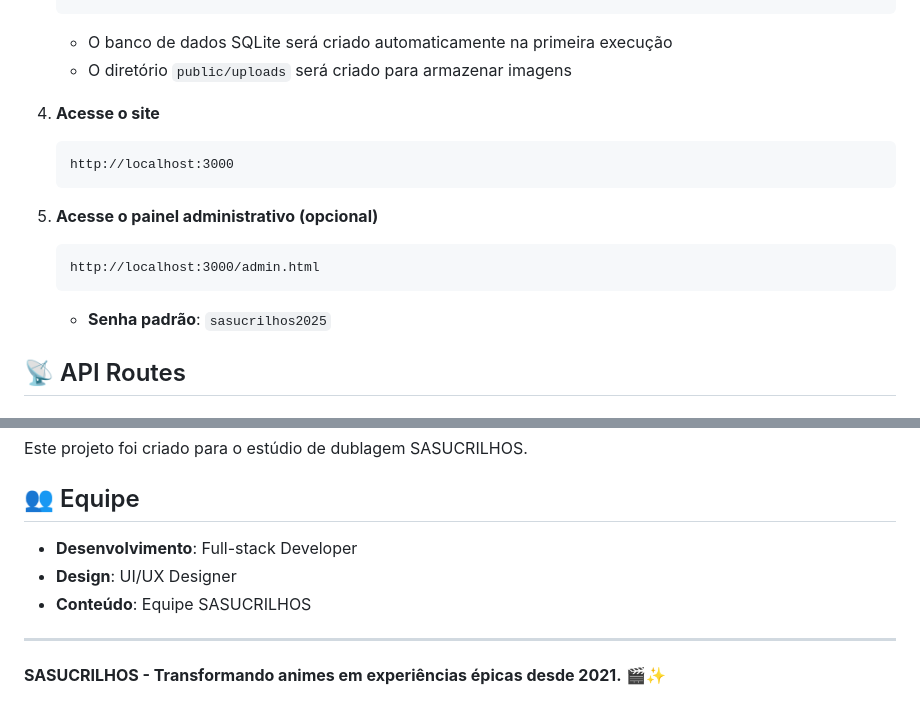
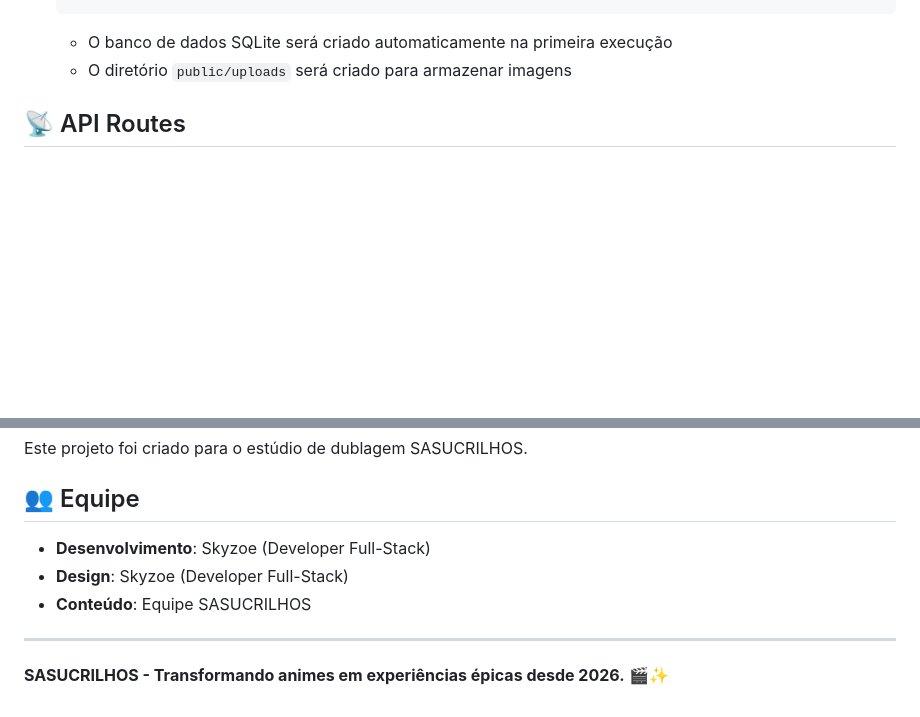
Before and after one commit to Jones2451/sasucrilhos, a Markdown page: README.md, 2 parts joined by grey strips. Rendered like a GitHub page; blank space fills up the shorter version.

Commit message:
Atualização De Conteudo

````diff
--- a/README.md
+++ b/README.md
@@ -67,17 +67,6 @@ sasucrilhos/
    ```
    - O banco de dados SQLite será criado automaticamente na primeira execução
    - O diretório `public/uploads` será criado para armazenar imagens
-
-4. **Acesse o site**
-   ```
-   http://localhost:3000
-   ```
-
-5. **Acesse o painel administrativo (opcional)**
-   ```
-   http://localhost:3000/admin.html
-   ```
-   - **Senha padrão**: `sasucrilhos2025`
 
 ## 📡 API Routes
 
@@ -308,10 +297,10 @@ Este projeto foi criado para o estúdio de dublagem SASUCRILHOS.
 
 ## 👥 Equipe
 
-- **Desenvolvimento**: Full-stack Developer
-- **Design**: UI/UX Designer
+- **Desenvolvimento**: Skyzoe (Developer Full-Stack)
+- **Design**: Skyzoe (Developer Full-Stack)
 - **Conteúdo**: Equipe SASUCRILHOS
 
 ---
 
-**SASUCRILHOS - Transformando animes em experiências épicas desde 2021.** 🎬✨
+**SASUCRILHOS - Transformando animes em experiências épicas desde 2026.** 🎬✨
````
